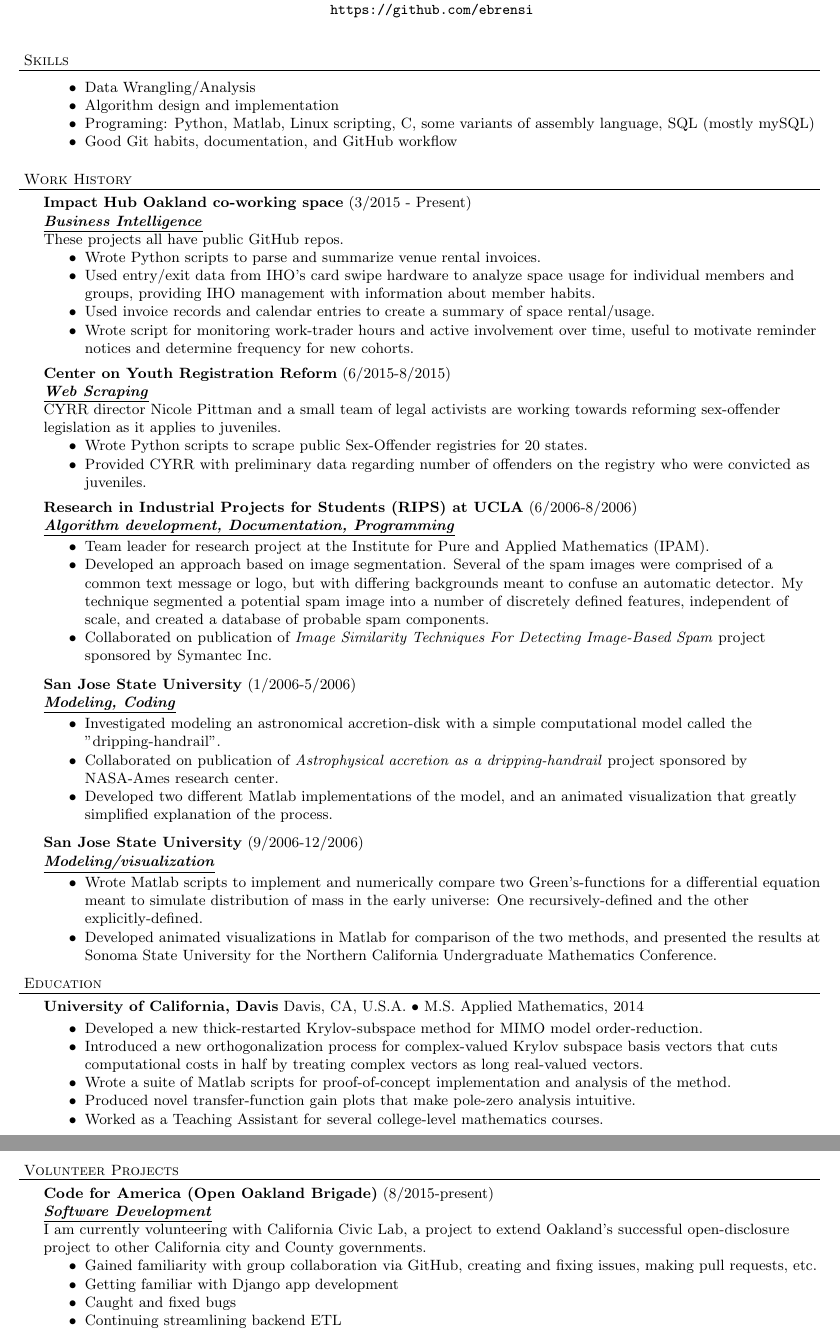
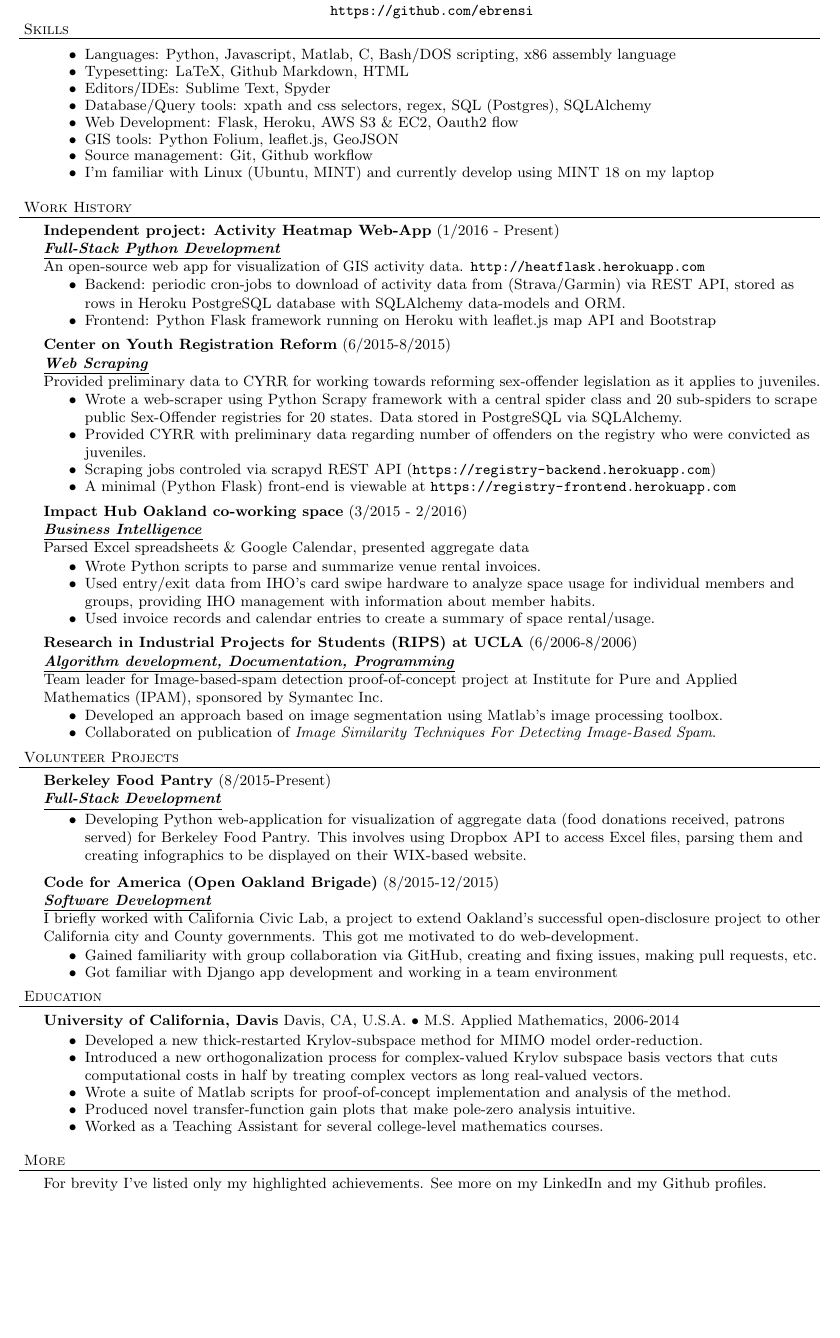
Before and after one commit to ebrensi/Resume, a LaTeX CV (ebrensi_resume.tex): two parts of pages 1 and 2 of 2 before the commit and part of the page after it, the two joined at a grey line, cut so that both start at the same text, the shorter picture padded with empty space. Compiled offline with pdfLaTeX.

Commit message:
updated resume

```diff
--- a/ebrensi_resume.tex
+++ b/ebrensi_resume.tex
@@ -44,62 +44,75 @@
 
 \contact{Efrem Rensi}
 {7017 Exeter Drive, Oakland CA 94611}
-{(510) 282-9225 $\bullet$ Rensi.Efrem@gmail.com  $\bullet$ \url{https://www.linkedin.com/in/efremrensi}
+{+1-510-282-9225 $\bullet$ Rensi.Efrem@gmail.com  $\bullet$ \url{https://www.linkedin.com/in/efremrensi}
 $\bullet$ \url{https://github.com/ebrensi}
 }
-\bigskip
+\smallskip
 
-\medskip
 \header{Skills}
 \begin{achievements}
-\item Data Wrangling/Analysis
-\item Algorithm design and implementation
-\item Programing: Python, Matlab, Linux scripting, C, some variants of assembly language, SQL (mostly mySQL)
-\item Good Git habits, documentation, and GitHub workflow
+\item Languages: Python, Javascript, Matlab, C, Bash/DOS scripting, x86 assembly language
+\item Typesetting:  LaTeX, Github Markdown, HTML
+\item Editors/IDEs: Sublime Text, Spyder
+\item Database/Query tools: xpath and css selectors, regex, SQL (Postgres), SQLAlchemy
+\item Web Development: Flask, Heroku,  AWS S3 \& EC2, Oauth2 flow
+\item GIS tools:  Python Folium, leaflet.js, GeoJSON
+\item Source management: Git, Github workflow
+\item I'm familiar with Linux (Ubuntu, MINT) and currently develop using MINT 18 on my laptop
 \end{achievements}
 \medskip
 
 \header{Work History}
-\employer{Impact Hub Oakland co-working space}{3/2015 - Present}{Business Intelligence}
-These projects all have public GitHub repos.
+\employer{Independent project: Activity Heatmap Web-App}{1/2016 - Present}{Full-Stack Python Development}
+ An open-source web app for visualization of GIS activity data. \url{http://heatflask.herokuapp.com}
+\begin{achievements}
+\item Backend: periodic cron-jobs to download of activity data from (Strava/Garmin) via REST API, stored as rows in  Heroku PostgreSQL database with SQLAlchemy data-models and ORM.
+\item Frontend: Python Flask framework running on Heroku with leaflet.js map API and Bootstrap
+\end{achievements}
+
+
+\employer{Center on Youth Registration Reform}{6/2015-8/2015}{Web Scraping}
+ Provided preliminary data to CYRR for working towards reforming sex-offender legislation as it applies to juveniles.
+\begin{achievements}
+\item Wrote a web-scraper using Python Scrapy framework with a central spider class and 20 sub-spiders to scrape public Sex-Offender registries for 20 states.  Data stored in PostgreSQL via SQLAlchemy.
+\item Provided  CYRR with preliminary data regarding number of offenders on the registry who were convicted as juveniles.
+\item Scraping jobs controled via scrapyd REST API (\url{https://registry-backend.herokuapp.com})
+\item A minimal (Python Flask) front-end is viewable at \url{https://registry-frontend.herokuapp.com}
+\end{achievements}
+
+
+\employer{Impact Hub Oakland co-working space}{3/2015 - 2/2016}{Business Intelligence}
+Parsed Excel spreadsheets \& Google Calendar, presented aggregate data
 \begin{achievements}
 \item Wrote Python scripts to parse and summarize venue rental invoices.
 \item Used entry/exit data from IHO's card swipe hardware to analyze space usage for individual members and groups, providing IHO management with information about member habits.
 \item Used invoice records and calendar entries to create a summary of space rental/usage.
-\item Wrote script for monitoring work-trader hours and active involvement over time, useful to motivate reminder notices and determine frequency for new cohorts.
 \end{achievements}
 
-\employer{Center on Youth Registration Reform}{6/2015-8/2015}{Web Scraping}
- CYRR director Nicole Pittman and a small team of legal activists are working towards reforming sex-offender legislation as it applies to juveniles.
-\begin{achievements}
-\item Wrote Python scripts to scrape public Sex-Offender registries for 20 states.
-\item Provided  CYRR with preliminary data regarding number of offenders on the registry who were convicted as juveniles.
+
+
+\employer{Research in Industrial Projects for Students (RIPS) at UCLA}{6/2006-8/2006}{Algorithm development, Documentation, Programming}
+Team leader for Image-based-spam detection proof-of-concept project at  Institute for Pure and Applied Mathematics (IPAM), sponsored by Symantec Inc.
+	\begin{achievements}
+	\item Developed an approach based on image segmentation using Matlab's image processing toolbox.
+	\item Collaborated on publication of \emph{Image Similarity Techniques For Detecting Image-Based Spam}.
 \end{achievements}
 
-\employer{Research in Industrial Projects for Students (RIPS) at UCLA}{6/2006-8/2006}{Algorithm development, Documentation, Programming}
-	\begin{achievements}
-	\item Team leader for research project at the Institute for Pure and Applied Mathematics (IPAM).
-	\item Developed an approach based on image segmentation. Several of the spam images were comprised of a common text message or logo, but with differing backgrounds meant to confuse an automatic detector. My technique segmented a potential spam image into a number of discretely defined features, independent of scale, and created a database of probable spam components.
-	\item Collaborated on publication of \emph{Image Similarity Techniques For Detecting Image-Based Spam} project sponsored by Symantec Inc.
+\header{Volunteer Projects}
+\employer{Berkeley Food Pantry}{8/2015-Present}{Full-Stack Development}
+\begin{achievements}
+\item Developing Python web-application for visualization of aggregate data (food donations received, patrons served) for Berkeley Food Pantry. This involves using Dropbox API to access Excel files, parsing them and creating infographics to be displayed on their WIX-based website.
+\end{achievements}
 
-	\end{achievements}
-
-\employer{San Jose State University}{1/2006-5/2006}{Modeling, Coding}
-	\begin{achievements}
-     \item Investigated modeling an astronomical accretion-disk with a simple computational model called the "dripping-handrail".
-	\item Collaborated on publication of \emph{Astrophysical accretion as a dripping-handrail} project sponsored by NASA-Ames research center.
-	\item Developed two different Matlab implementations of the model, and an animated visualization that greatly simplified explanation of the process.
-	\end{achievements}
-
-\employer{San Jose State University}{9/2006-12/2006}{Modeling/visualization}
-	\begin{achievements}
-	\item Wrote Matlab scripts to implement and numerically compare two Green's-functions for a differential equation meant to simulate distribution of mass in the early universe: One recursively-defined and the other explicitly-defined.
-
-	\item Developed animated visualizations in Matlab for comparison of the two methods, and presented the results at Sonoma State University for the Northern California Undergraduate Mathematics Conference.
-	\end{achievements}
+\employer{Code for America (Open Oakland Brigade)}{8/2015-12/2015}{Software Development}
+I briefly worked with California Civic Lab, a project to extend Oakland's successful open-disclosure project to other California city and County governments.  This got me motivated to do web-development.
+\begin{achievements}
+\item Gained familiarity with group collaboration via GitHub, creating and fixing issues, making pull requests, etc.
+\item Got familiar with Django app development and working in a team environment
+\end{achievements}
 
 \header{Education}
-\school{University of California, Davis}{Davis, CA, U.S.A.}{M.S. Applied Mathematics, 2014}
+\school{University of California, Davis}{Davis, CA, U.S.A.}{M.S. Applied Mathematics, 2006-2014}
 \begin{achievements}
 \item Developed a new thick-restarted Krylov-subspace method for MIMO model order-reduction.
 \item Introduced a new orthogonalization process for complex-valued Krylov subspace basis vectors that cuts computational costs in half by treating complex vectors as long real-valued vectors.
@@ -109,13 +122,6 @@ These projects all have public GitHub repos.
 \end{achievements}
 \medskip
 
-\header{Volunteer Projects}
-\employer{Code for America (Open Oakland Brigade)}{8/2015-present}{Software Development}
-I am currently volunteering with California Civic Lab, a project to extend Oakland's successful open-disclosure project to other California city and County governments.
-\begin{achievements}
-\item Gained familiarity with group collaboration via GitHub, creating and fixing issues, making pull requests, etc.
-\item Getting familiar with Django app development
-\item Caught and fixed bugs
-\item Continuing streamlining backend ETL
-\end{achievements}
+\header{More}
+For brevity I've listed only my highlighted achievements.  See more on my LinkedIn and my Github profiles.
 \end{document}
```
Also changed, not shown: ebrensi_resume.pdf, ebrensi_resume.tex (2 more changed lines).
